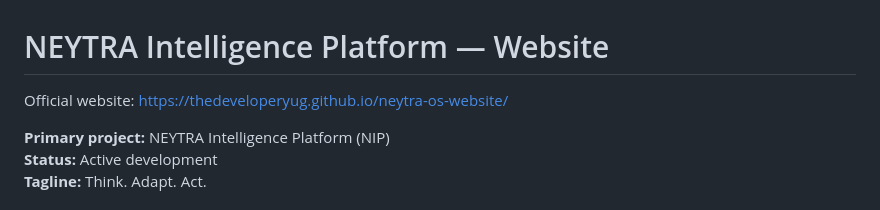
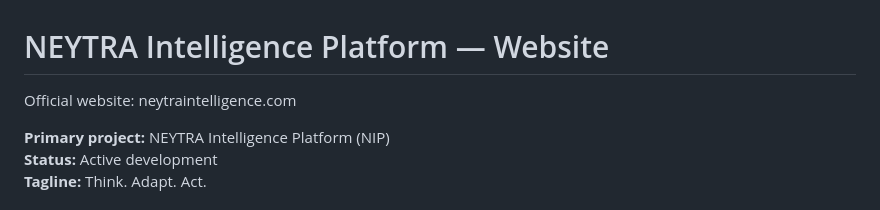
Before and after one commit to thedeveloperyug/neytra-intelligence, a Markdown page: README.md, the part around the change. GitHub-like rendering.

Commit message:
Update official website URL in README

```diff
--- a/README.md
+++ b/README.md
@@ -1,6 +1,6 @@
 # NEYTRA Intelligence Platform — Website
 
-Official website: https://thedeveloperyug.github.io/neytra-os-website/
+Official website: neytraintelligence.com
 
 **Primary project:** NEYTRA Intelligence Platform (NIP)
 **Status:** Active development
```
